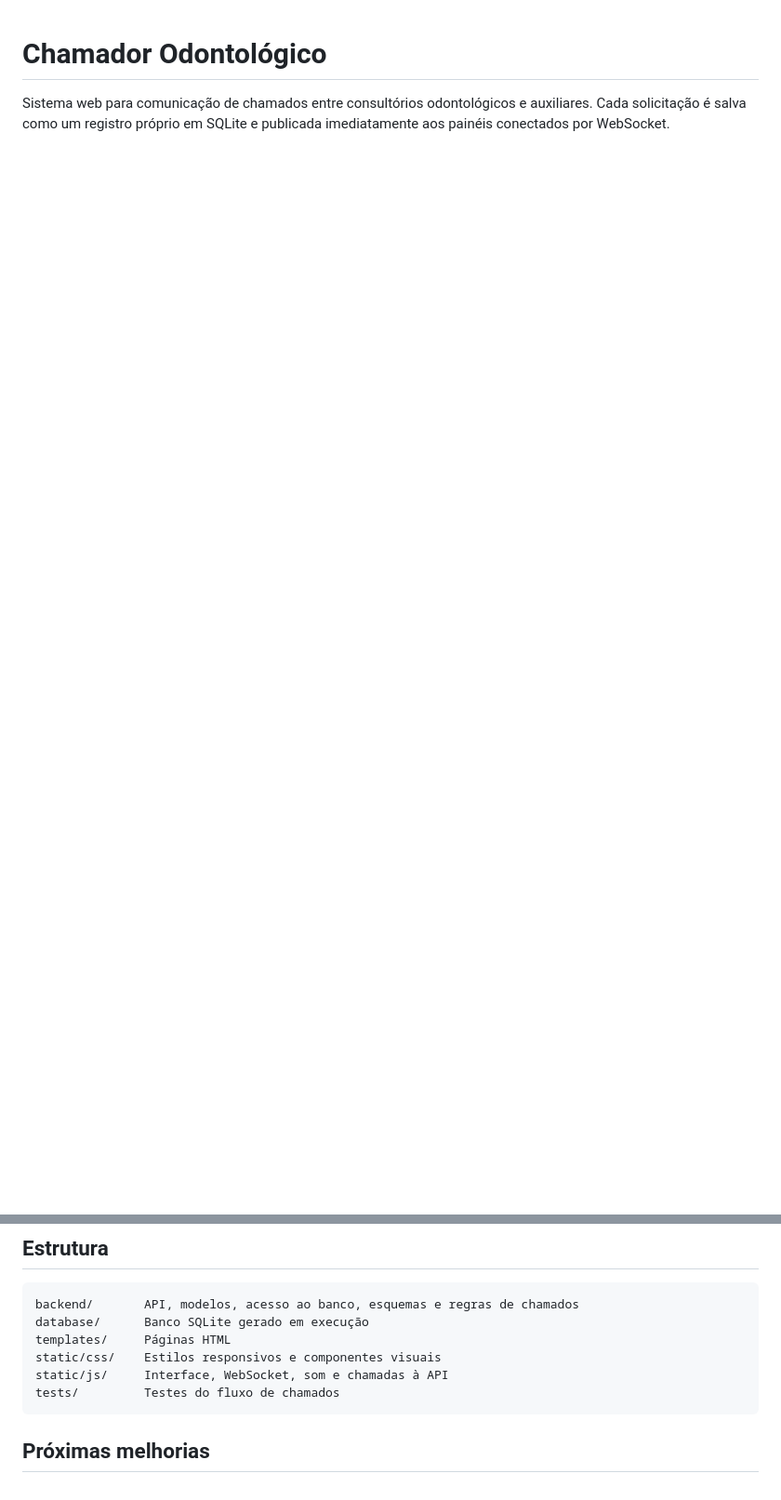
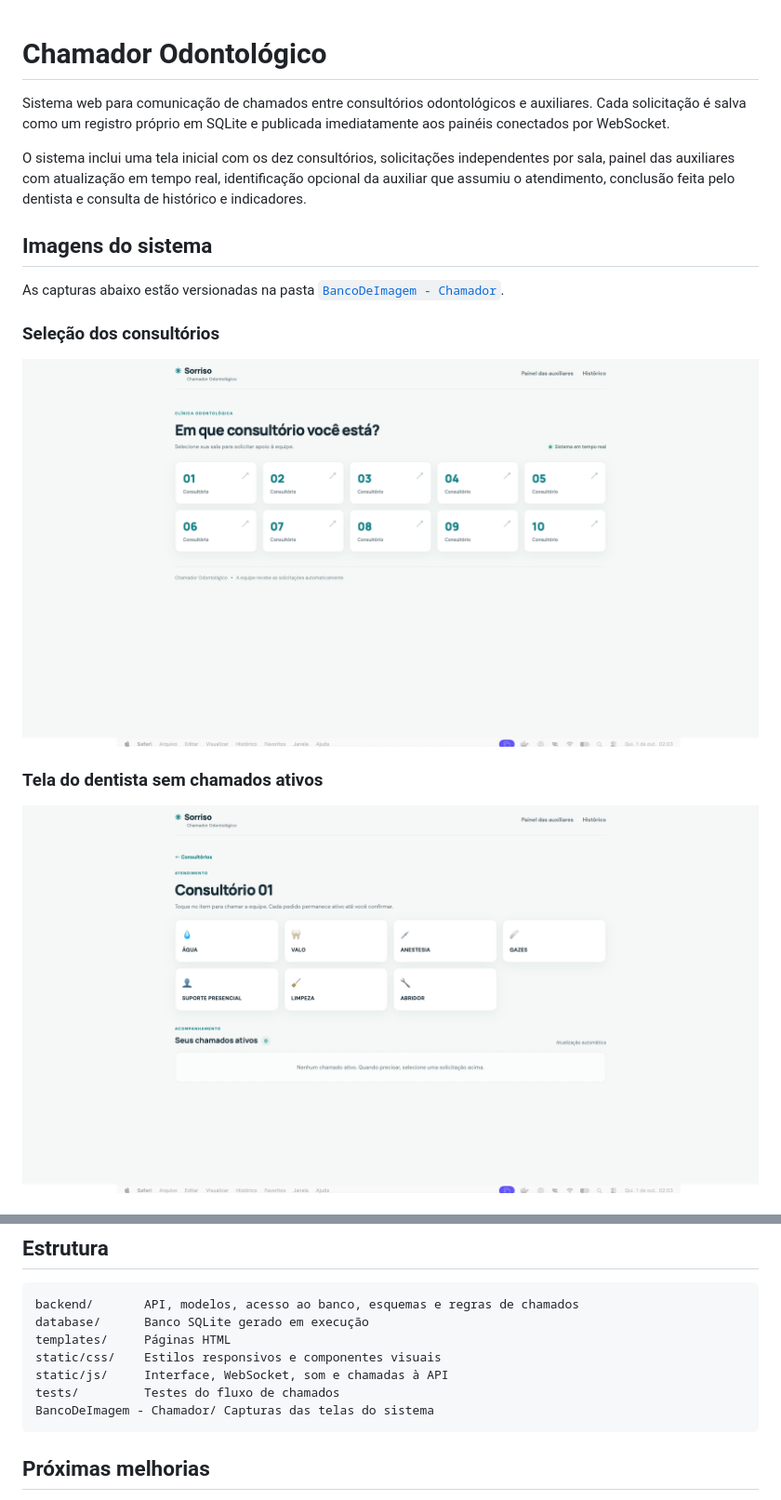
Before and after one commit to igorheis/chamador.io, a Markdown page: README.md, 2 parts joined by grey strips. Shown: that part at 93% size. Drawn GitHub-style; pictures changed too: BancoDeImagem - Chamador/consultorio-sem-chamados.png (added), BancoDeImagem - Chamador/inicio-consultorios.png (added); blank space fills up the shorter version.

````diff
--- a/README.md
+++ b/README.md
@@ -1,3 +1,18 @@
 # Chamador Odontológico
 
 Sistema web para comunicação de chamados entre consultórios odontológicos e auxiliares. Cada solicitação é salva como um registro próprio em SQLite e publicada imediatamente aos painéis conectados por WebSocket.
+
+O sistema inclui uma tela inicial com os dez consultórios, solicitações independentes por sala, painel das auxiliares com atualização em tempo real, identificação opcional da auxiliar que assumiu o atendimento, conclusão feita pelo dentista e consulta de histórico e indicadores.
+
+## Imagens do sistema
+
+As capturas abaixo estão versionadas na pasta [`BancoDeImagem - Chamador`](BancoDeImagem%20-%20Chamador/).
+
+### Seleção dos consultórios
+
+![Tela inicial com os dez consultórios](BancoDeImagem%20-%20Chamador/inicio-consultorios.png)
+
+### Tela do dentista sem chamados ativos
+
+![Tela do consultório sem chamados ativos](BancoDeImagem%20-%20Chamador/consultorio-sem-chamados.png)
+
@@ -53,6 +79,7 @@ templates/     Páginas HTML
 static/css/    Estilos responsivos e componentes visuais
 static/js/     Interface, WebSocket, som e chamadas à API
 tests/         Testes do fluxo de chamados
+BancoDeImagem - Chamador/ Capturas das telas do sistema
 ```
 
 ## Próximas melhorias
````
Also changed, not shown: other parts of README.md (+11 -0 lines), BancoDeImagem - Chamador/consultorio-com-chamados.png (added), BancoDeImagem - Chamador/historico-indicadores.png (added), BancoDeImagem - Chamador/painel-auxiliares.png (added), 1 other file.
